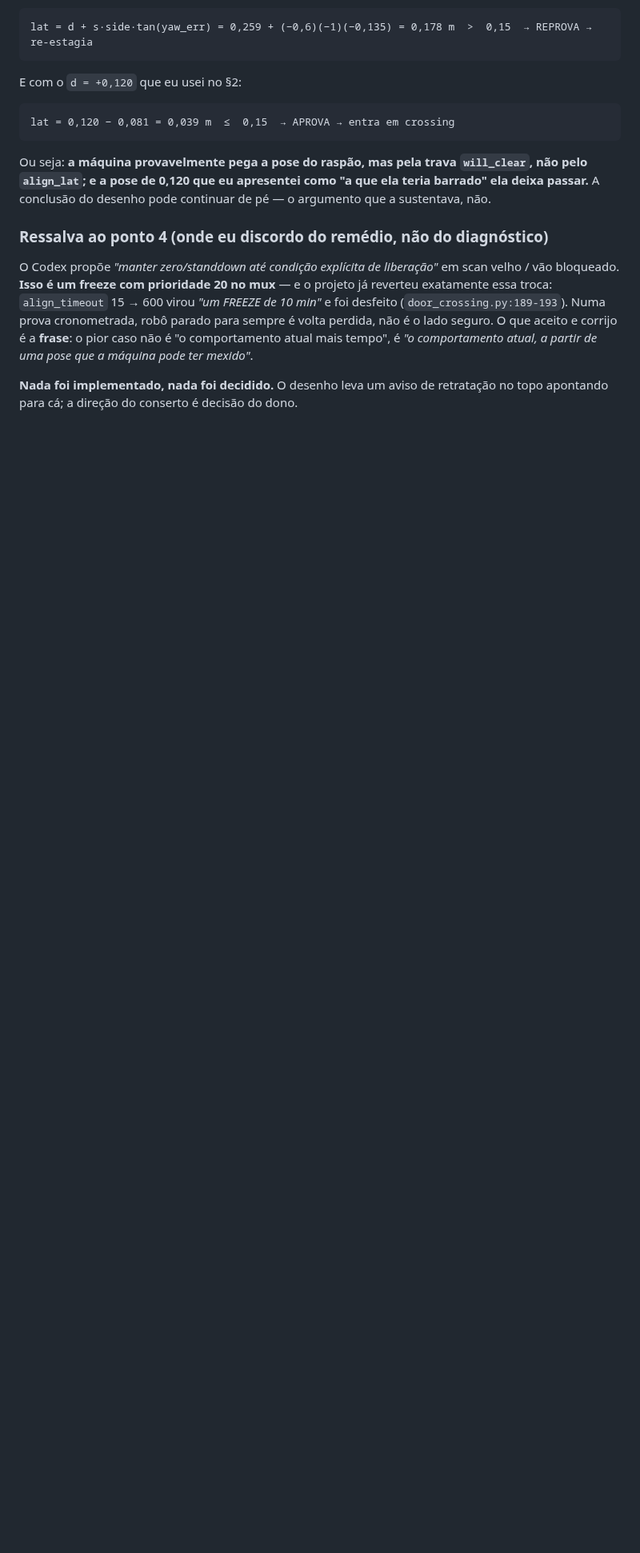
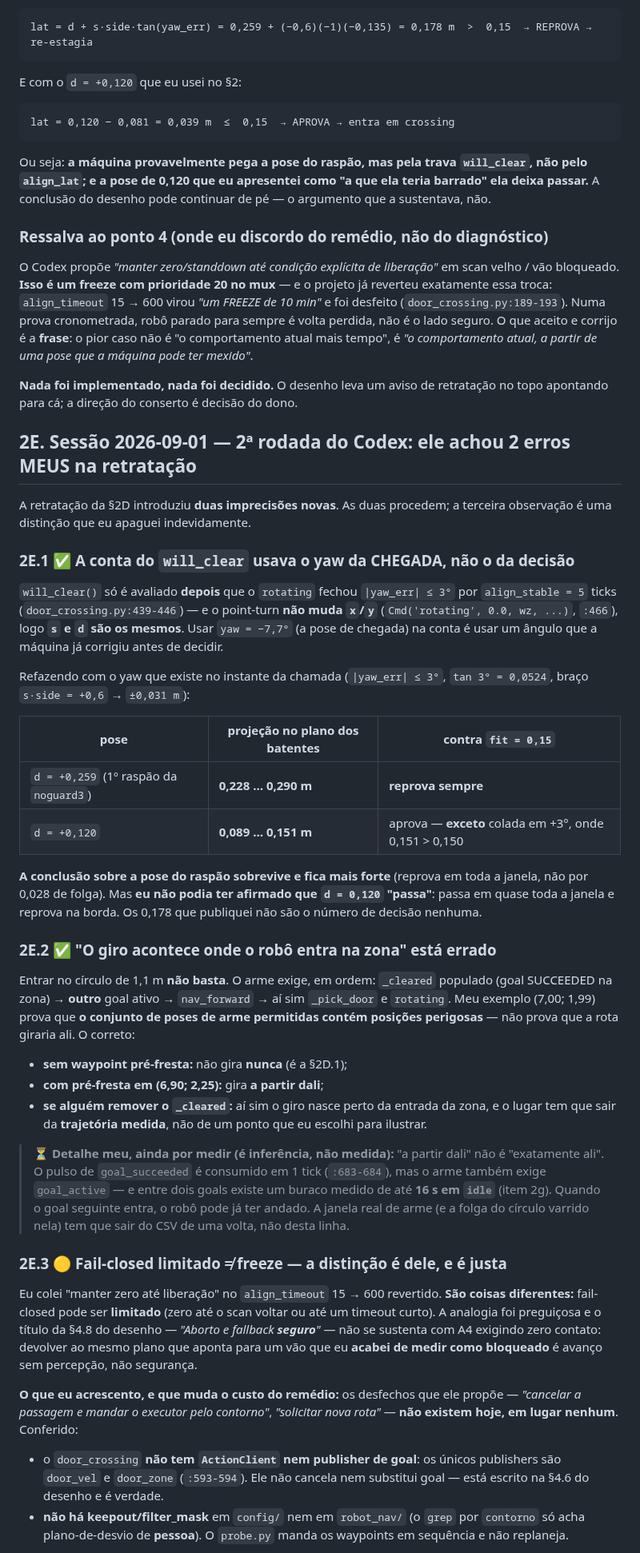
Before and after one commit to LGSantarosa/Controle_robo_web, a Markdown page: DIARIO_ARENA.md, the part around one of its changes. Shown at 80% size. GitHub-like rendering; blank space fills up the shorter version.

Commit message:
docs: 2a rodada do Codex acha 2 erros meus na retratacao (BOs 74-75) + fail-closed nao existe hoje

```diff
--- a/DIARIO_ARENA.md
+++ b/DIARIO_ARENA.md
@@ -1570,3 +1570,71 @@ ter mexido"*.
 
 **Nada foi implementado, nada foi decidido.** O desenho leva um aviso de
 retratação no topo apontando para cá; a direção do conserto é decisão do dono.
+
+## 2E. Sessão 2026-09-01 — 2ª rodada do Codex: ele achou 2 erros MEUS na retratação
+
+A retratação da §2D introduziu **duas imprecisões novas**. As duas procedem; a
+terceira observação é uma distinção que eu apaguei indevidamente.
+
+### 2E.1 ✅ A conta do `will_clear` usava o yaw da CHEGADA, não o da decisão
+
+`will_clear()` só é avaliado **depois** que o `rotating` fechou `|yaw_err| ≤ 3°`
+por `align_stable = 5` ticks (`door_crossing.py:439-446`) — e o point-turn **não
+muda `x`/`y`** (`Cmd('rotating', 0.0, wz, ...)`, `:466`), logo **`s` e `d` são os
+mesmos**. Usar `yaw = −7,7°` (a pose de chegada) na conta é usar um ângulo que a
+máquina já corrigiu antes de decidir.
+
+Refazendo com o yaw que existe no instante da chamada (`|yaw_err| ≤ 3°`,
+`tan 3° = 0,0524`, braço `s·side = +0,6` → `±0,031 m`):
+
+| pose | projeção no plano dos batentes | contra `fit = 0,15` |
+|---|---|---|
+| `d = +0,259` (1º raspão da `noguard3`) | **0,228 … 0,290 m** | **reprova sempre** |
+| `d = +0,120` | **0,089 … 0,151 m** | aprova — **exceto** colada em +3°, onde 0,151 > 0,150 |
+
+**A conclusão sobre a pose do raspão sobrevive e fica mais forte** (reprova em
+toda a janela, não por 0,028 de folga). Mas **eu não podia ter afirmado que
+`d = 0,120` "passa"**: passa em quase toda a janela e reprova na borda. Os 0,178
+que publiquei não são o número de decisão nenhuma.
+
+### 2E.2 ✅ "O giro acontece onde o robô entra na zona" está errado
+
+Entrar no círculo de 1,1 m **não basta**. O arme exige, em ordem:
+`_cleared` populado (goal SUCCEEDED na zona) → **outro** goal ativo →
+`nav_forward` → aí sim `_pick_door` e `rotating`. Meu exemplo (7,00; 1,99) prova
+que **o conjunto de poses de arme permitidas contém posições perigosas** — não
+prova que a rota giraria ali. O correto:
+
+- **sem waypoint pré-fresta:** não gira **nunca** (é a §2D.1);
+- **com pré-fresta em (6,90; 2,25):** gira **a partir dali**;
+- **se alguém remover o `_cleared`:** aí sim o giro nasce perto da entrada da
+  zona, e o lugar tem que sair da **trajetória medida**, não de um ponto que eu
+  escolhi para ilustrar.
+
+> ⏳ **Detalhe meu, ainda por medir (é inferência, não medida):** "a partir dali"
+> não é "exatamente ali". O pulso de `goal_succeeded` é consumido em 1 tick
+> (`:683-684`), mas o arme também exige `goal_active` — e entre dois goals existe
+> um buraco medido de até **16 s em `idle`** (item 2g). Quando o goal seguinte
+> entra, o robô pode já ter andado. A janela real de arme (e a folga do círculo
+> varrido nela) tem que sair do CSV de uma volta, não desta linha.
+
+### 2E.3 🟡 Fail-closed limitado ≠ freeze — a distinção é dele, e é justa
+
+Eu colei "manter zero até liberação" no `align_timeout` 15 → 600 revertido. **São
+coisas diferentes:** fail-closed pode ser **limitado** (zero até o scan voltar ou
+até um timeout curto). A analogia foi preguiçosa e o título da §4.8 do desenho —
+*"Aborto e fallback **seguro**"* — não se sustenta com A4 exigindo zero contato:
+devolver ao mesmo plano que aponta para um vão que eu **acabei de medir como
+bloqueado** é avanço sem percepção, não segurança.
+
+**O que eu acrescento, e que muda o custo do remédio:** os desfechos que ele
+propõe — *"cancelar a passagem e mandar o executor pelo contorno"*, *"solicitar
+nova rota"* — **não existem hoje, em lugar nenhum**. Conferido:
+
+- o `door_crossing` **não tem `ActionClient` nem publisher de goal**: os únicos
+  publishers são `door_vel` e `door_zone` (`:593-594`). Ele não cancela nem
+  substitui goal — está escrito na §4.6 do desenho e é verdade.
+- **não há keepout/filter_mask** em `config/` nem em `robot_nav/` (o `grep` por
+  `contorno` só acha plano-de-desvio de **pessoa**). O `probe.py` manda os
+  waypoints em sequência e não replaneja.
+
```
Also changed, not shown: other parts of DIARIO_ARENA.md (+12 -0 lines), 1 other file.
